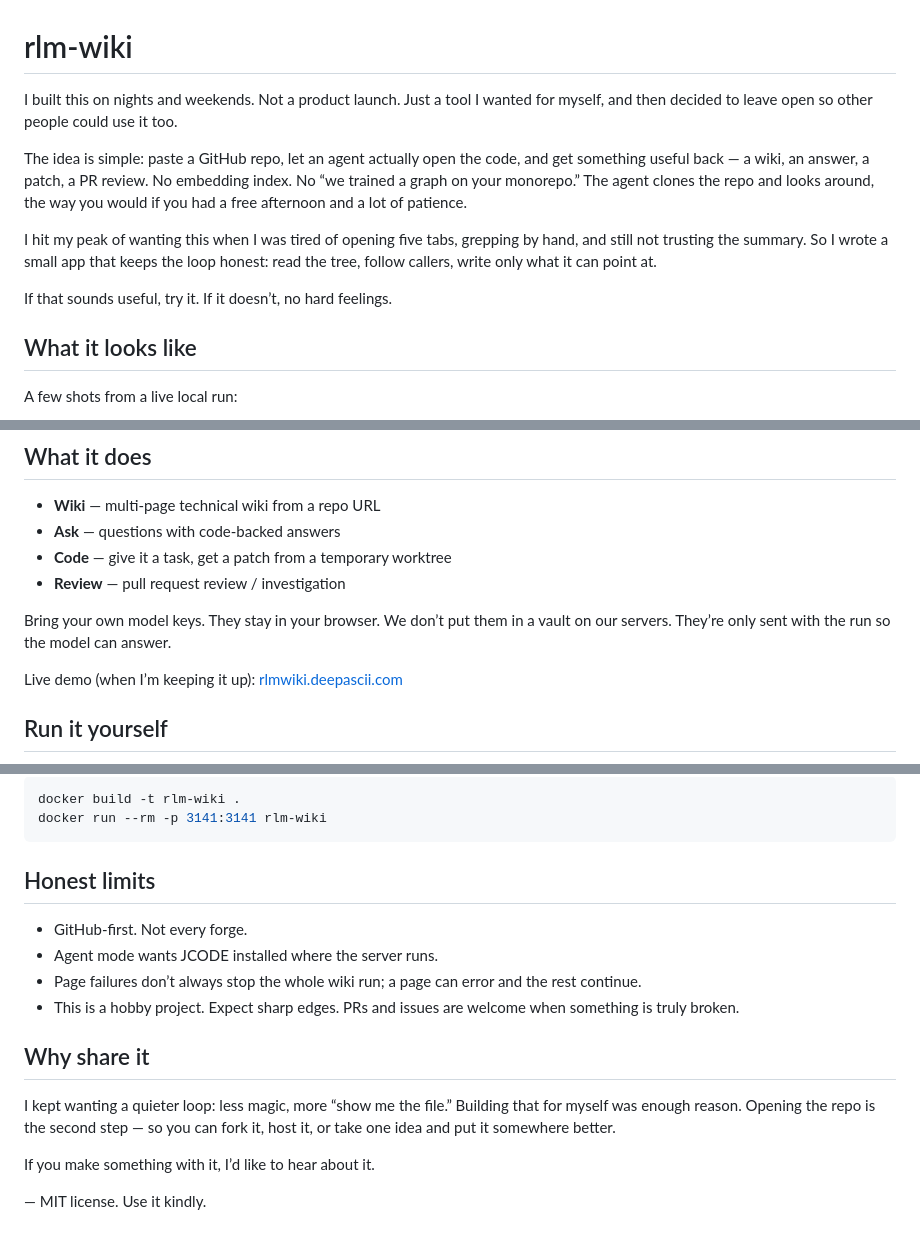
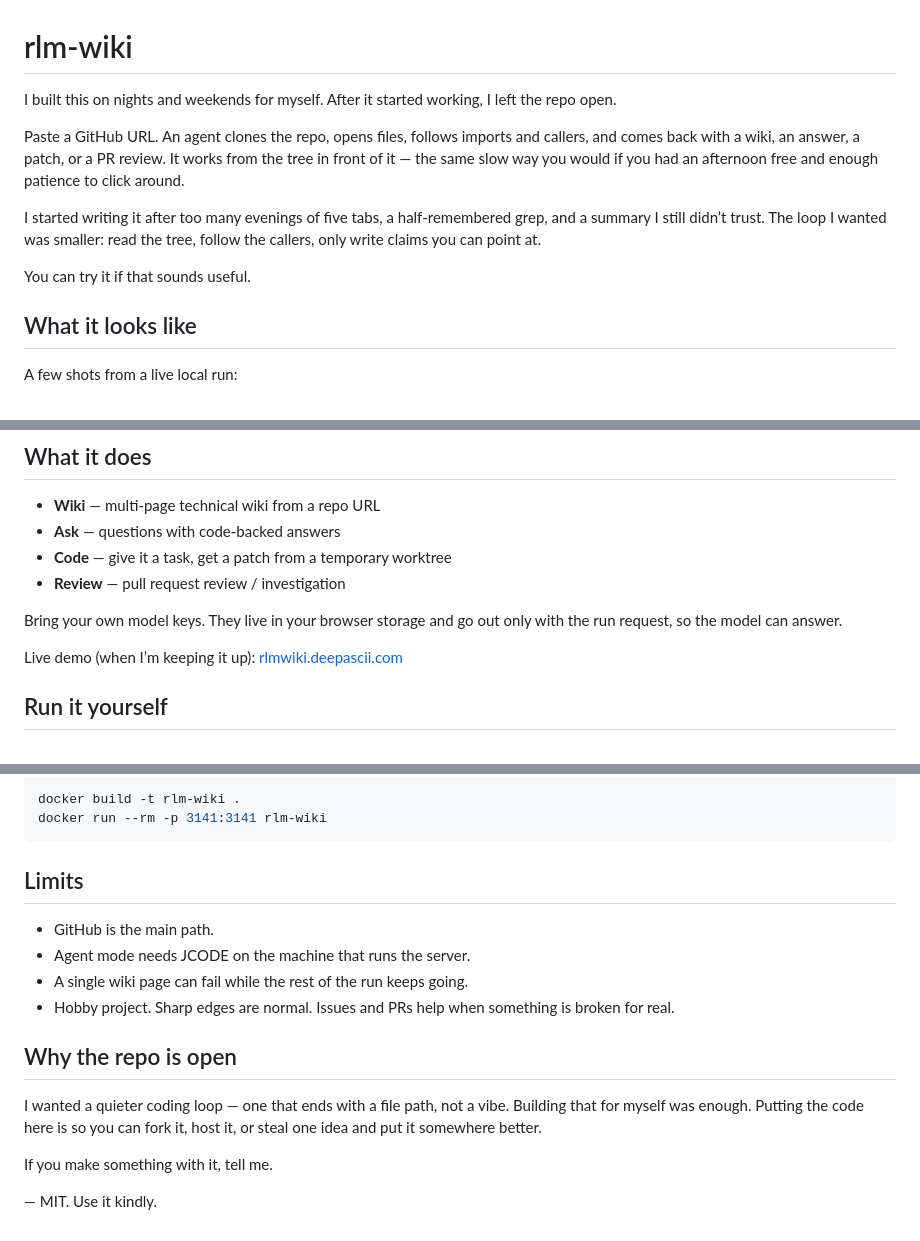
Before and after one commit to AsyncFuncAI/rlm-wiki, a Markdown page: README.md, 3 parts joined by grey strips. Rendered like a GitHub page.

Commit message:
Soften the README voice and drop the “not this, but that” phrasing.
Say what the agent does in plain sentences instead of defining the project by what it is not.

````diff
--- a/README.md
+++ b/README.md
@@ -1,12 +1,12 @@
 # rlm-wiki
 
-I built this on nights and weekends. Not a product launch. Just a tool I wanted for myself, and then decided to leave open so other people could use it too.
+I built this on nights and weekends for myself. After it started working, I left the repo open.
 
-The idea is simple: paste a GitHub repo, let an agent actually open the code, and get something useful back — a wiki, an answer, a patch, a PR review. No embedding index. No “we trained a graph on your monorepo.” The agent clones the repo and looks around, the way you would if you had a free afternoon and a lot of patience.
+Paste a GitHub URL. An agent clones the repo, opens files, follows imports and callers, and comes back with a wiki, an answer, a patch, or a PR review. It works from the tree in front of it — the same slow way you would if you had an afternoon free and enough patience to click around.
 
-I hit my peak of wanting this when I was tired of opening five tabs, grepping by hand, and still not trusting the summary. So I wrote a small app that keeps the loop honest: read the tree, follow callers, write only what it can point at.
+I started writing it after too many evenings of five tabs, a half-remembered grep, and a summary I still didn’t trust. The loop I wanted was smaller: read the tree, follow the callers, only write claims you can point at.
 
-If that sounds useful, try it. If it doesn’t, no hard feelings.
+You can try it if that sounds useful.
 
 ## What it looks like
 
@@ -37,7 +37,7 @@ Wiki is the same family: paste a repo, get pages written from the real tree.
 - **Code** — give it a task, get a patch from a temporary worktree
 - **Review** — pull request review / investigation
 
-Bring your own model keys. They stay in your browser. We don’t put them in a vault on our servers. They’re only sent with the run so the model can answer.
+Bring your own model keys. They live in your browser storage and go out only with the run request, so the model can answer.
 
 Live demo (when I’m keeping it up): [rlmwiki.deepascii.com](https://rlmwiki.deepascii.com)
 
@@ -125,18 +125,18 @@ docker build -t rlm-wiki .
 docker run --rm -p 3141:3141 rlm-wiki
 ```
 
-## Honest limits
+## Limits
 
-- GitHub-first. Not every forge.
-- Agent mode wants JCODE installed where the server runs.
-- Page failures don’t always stop the whole wiki run; a page can error and the rest continue.
-- This is a hobby project. Expect sharp edges. PRs and issues are welcome when something is truly broken.
+- GitHub is the main path.
+- Agent mode needs JCODE on the machine that runs the server.
+- A single wiki page can fail while the rest of the run keeps going.
+- Hobby project. Sharp edges are normal. Issues and PRs help when something is broken for real.
 
-## Why share it
+## Why the repo is open
 
-I kept wanting a quieter loop: less magic, more “show me the file.” Building that for myself was enough reason. Opening the repo is the second step — so you can fork it, host it, or take one idea and put it somewhere better.
+I wanted a quieter coding loop — one that ends with a file path, not a vibe. Building that for myself was enough. Putting the code here is so you can fork it, host it, or steal one idea and put it somewhere better.
 
-If you make something with it, I’d like to hear about it.
+If you make something with it, tell me.
 
 —
-MIT license. Use it kindly.
+MIT. Use it kindly.
````
Also changed, not shown: other parts of README.md (+1 -1 lines).
